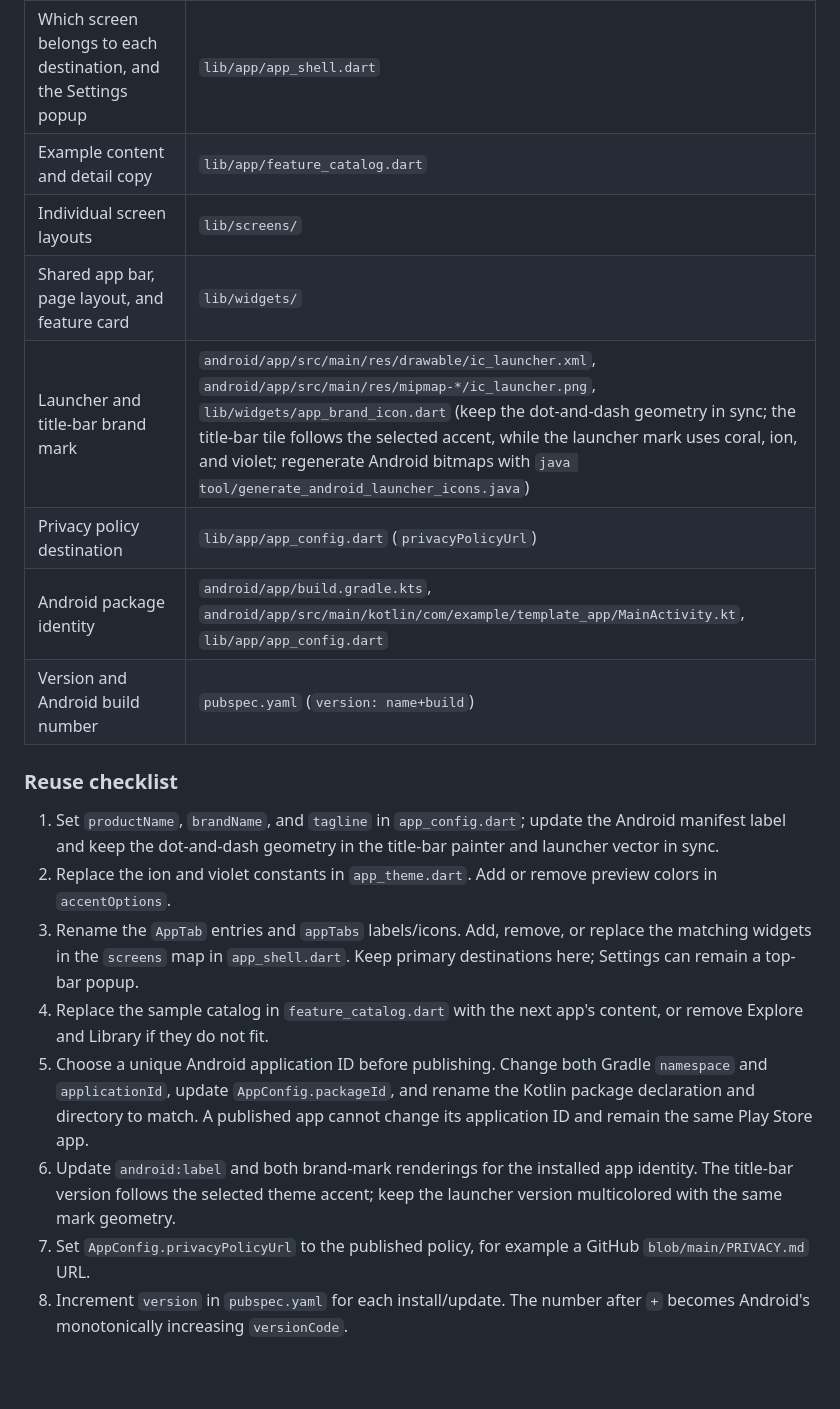
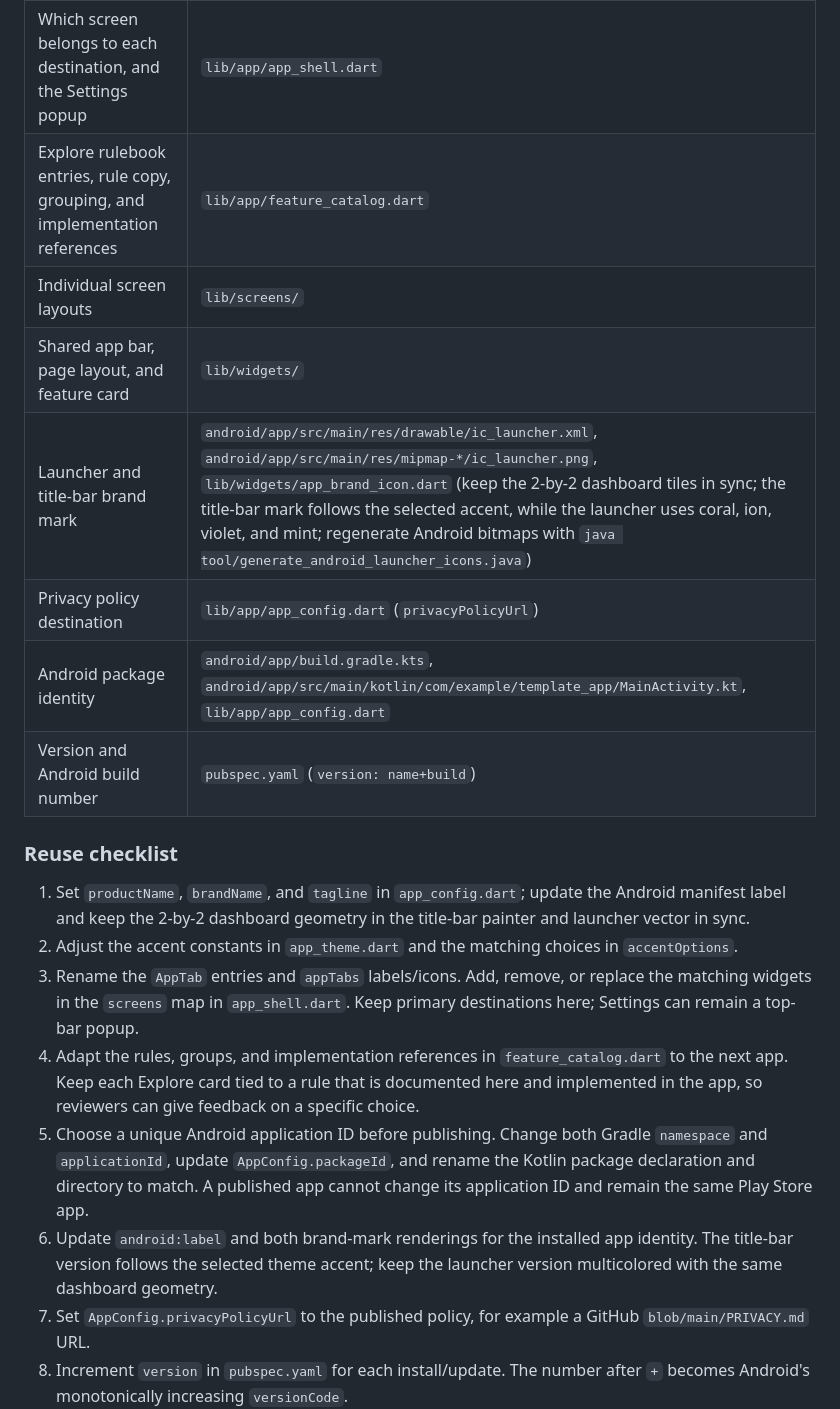
Before and after one commit to jan-lederer/Template-App, a Markdown page: README.md, the part around one of its changes. Drawn GitHub-style; blank space fills up the shorter version.

```diff
--- a/README.md
+++ b/README.md
@@ -53,22 +54,22 @@ The preview test loads Roboto and Material Icons from `test/fonts/`; those copie
 | Accent choices shown in Settings | `lib/app/app_config.dart` (`accentOptions`) |
 | Top-level destination labels and icons | `lib/app/app_config.dart` (`AppTab`, `appTabs`) |
 | Which screen belongs to each destination, and the Settings popup | `lib/app/app_shell.dart` |
-| Example content and detail copy | `lib/app/feature_catalog.dart` |
+| Explore rulebook entries, rule copy, grouping, and implementation references | `lib/app/feature_catalog.dart` |
 | Individual screen layouts | `lib/screens/` |
 | Shared app bar, page layout, and feature card | `lib/widgets/` |
-| Launcher and title-bar brand mark | `android/app/src/main/res/drawable/ic_launcher.xml`, `android/app/src/main/res/mipmap-*/ic_launcher.png`, `lib/widgets/app_brand_icon.dart` (keep the dot-and-dash geometry in sync; the title-bar tile follows the selected accent, while the launcher mark uses coral, ion, and violet; regenerate Android bitmaps with `java tool/generate_android_launcher_icons.java`) |
+| Launcher and title-bar brand mark | `android/app/src/main/res/drawable/ic_launcher.xml`, `android/app/src/main/res/mipmap-*/ic_launcher.png`, `lib/widgets/app_brand_icon.dart` (keep the 2-by-2 dashboard tiles in sync; the title-bar mark follows the selected accent, while the launcher uses coral, ion, violet, and mint; regenerate Android bitmaps with `java tool/generate_android_launcher_icons.java`) |
 | Privacy policy destination | `lib/app/app_config.dart` (`privacyPolicyUrl`) |
 | Android package identity | `android/app/build.gradle.kts`, `android/app/src/main/kotlin/com/example/template_app/MainActivity.kt`, `lib/app/app_config.dart` |
 | Version and Android build number | `pubspec.yaml` (`version: name+build`) |
 
 ### Reuse checklist
 
-1. Set `productName`, `brandName`, and `tagline` in `app_config.dart`; update the Android manifest label and keep the dot-and-dash geometry in the title-bar painter and launcher vector in sync.
-2. Replace the ion and violet constants in `app_theme.dart`. Add or remove preview colors in `accentOptions`.
+1. Set `productName`, `brandName`, and `tagline` in `app_config.dart`; update the Android manifest label and keep the 2-by-2 dashboard geometry in the title-bar painter and launcher vector in sync.
+2. Adjust the accent constants in `app_theme.dart` and the matching choices in `accentOptions`.
 3. Rename the `AppTab` entries and `appTabs` labels/icons. Add, remove, or replace the matching widgets in the `screens` map in `app_shell.dart`. Keep primary destinations here; Settings can remain a top-bar popup.
-4. Replace the sample catalog in `feature_catalog.dart` with the next app's content, or remove Explore and Library if they do not fit.
+4. Adapt the rules, groups, and implementation references in `feature_catalog.dart` to the next app. Keep each Explore card tied to a rule that is documented here and implemented in the app, so reviewers can give feedback on a specific choice.
 5. Choose a unique Android application ID before publishing. Change both Gradle `namespace` and `applicationId`, update `AppConfig.packageId`, and rename the Kotlin package declaration and directory to match. A published app cannot change its application ID and remain the same Play Store app.
-6. Update `android:label` and both brand-mark renderings for the installed app identity. The title-bar version follows the selected theme accent; keep the launcher version multicolored with the same mark geometry.
+6. Update `android:label` and both brand-mark renderings for the installed app identity. The title-bar version follows the selected theme accent; keep the launcher version multicolored with the same dashboard geometry.
 7. Set `AppConfig.privacyPolicyUrl` to the published policy, for example a GitHub `blob/main/PRIVACY.md` URL.
 8. Increment `version` in `pubspec.yaml` for each install/update. The number after `+` becomes Android's monotonically increasing `versionCode`.
 
```
Also changed, not shown: other parts of README.md (+3 -2 lines), screenshots/template-home.png, 18 other files.
